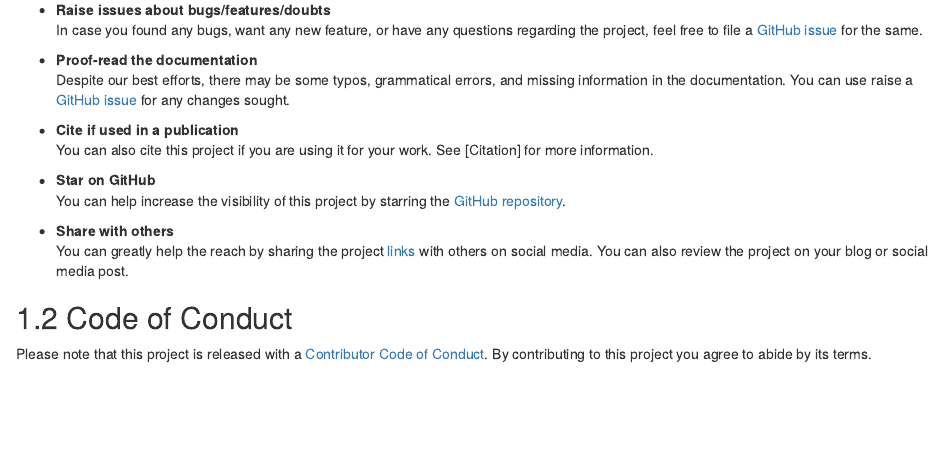
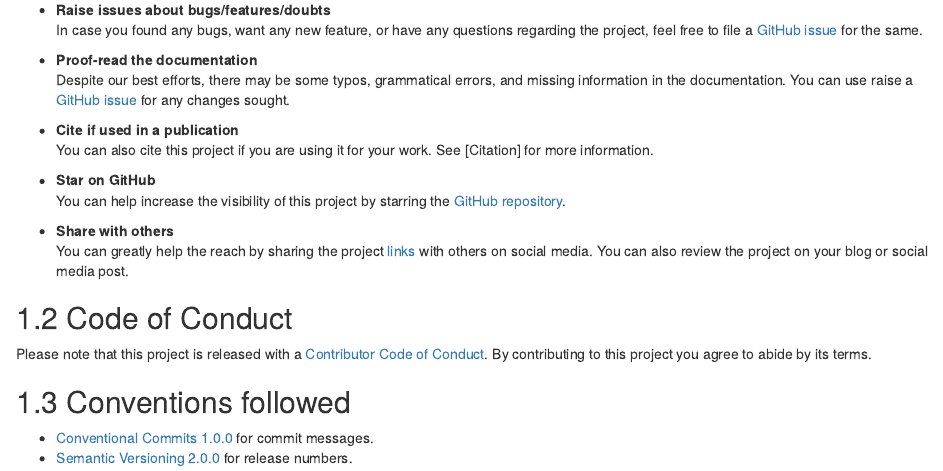
Before and after one commit to kulbhushanchand/BioNES, an R Markdown document (docs_source/08-contributing.Rmd): the page in a window 1100 px wide, from 410 px down. Rendered offline with R 4.5, knitr and Pandoc, with nearby package versions; drawn as R Markdown's standard HTML page in place of the format the file asks for.

Commit message:
docs: update conventions followed

```diff
--- a/docs_source/08-contributing.Rmd
+++ b/docs_source/08-contributing.Rmd
@@ -36,3 +36,9 @@ You can greatly help the reach by sharing the project [links](#links) with other
 ## Code of Conduct
 
 Please note that this project is released with a [Contributor Code of Conduct](https://github.com/kulbhushanchand/BioNES/blob/master/CODE_OF_CONDUCT.md). By contributing to this project you agree to abide by its terms.
+
+
+## Conventions followed
+
+- [Conventional Commits 1.0.0](https://www.conventionalcommits.org/en/v1.0.0/) for commit messages.
+- [Semantic Versioning 2.0.0](https://semver.org/) for release numbers.
```
Also changed, not shown: docs/reference-keys.txt, docs/search_index.json, 10 other files.
